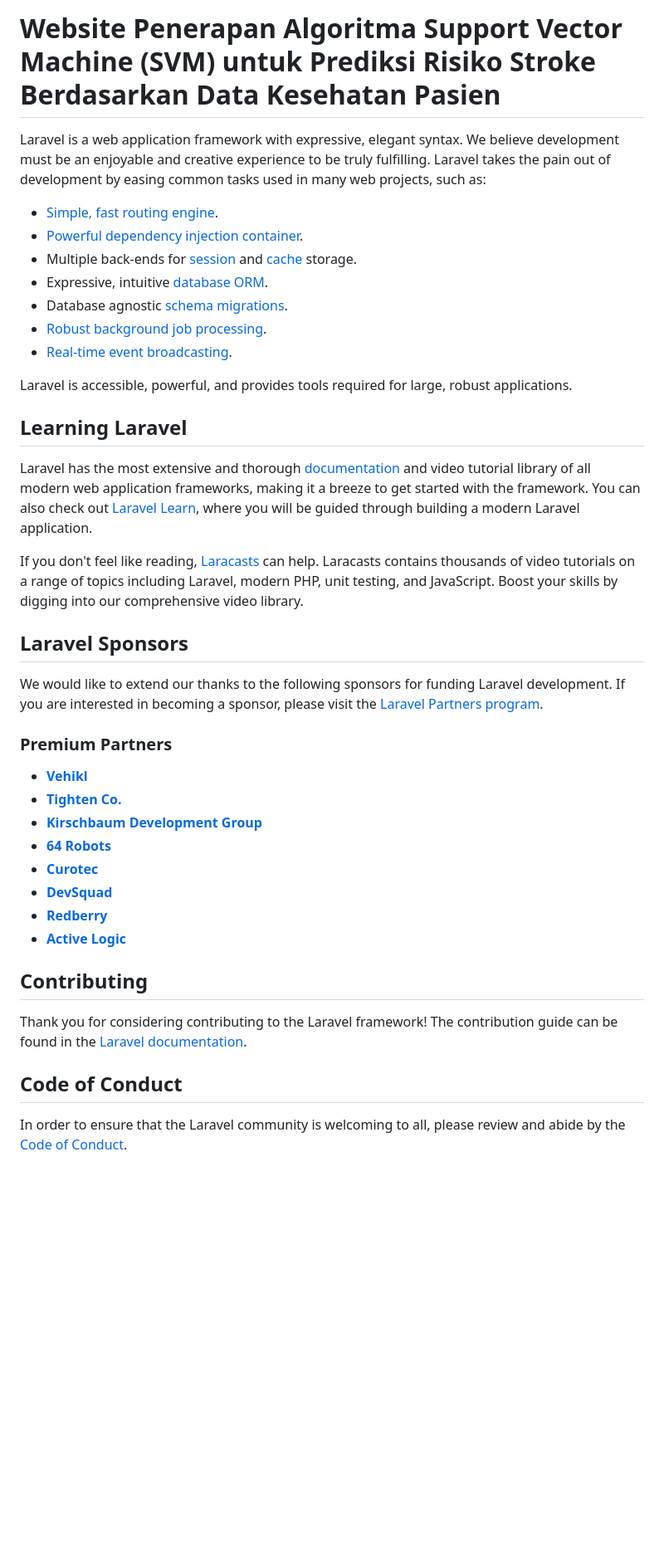
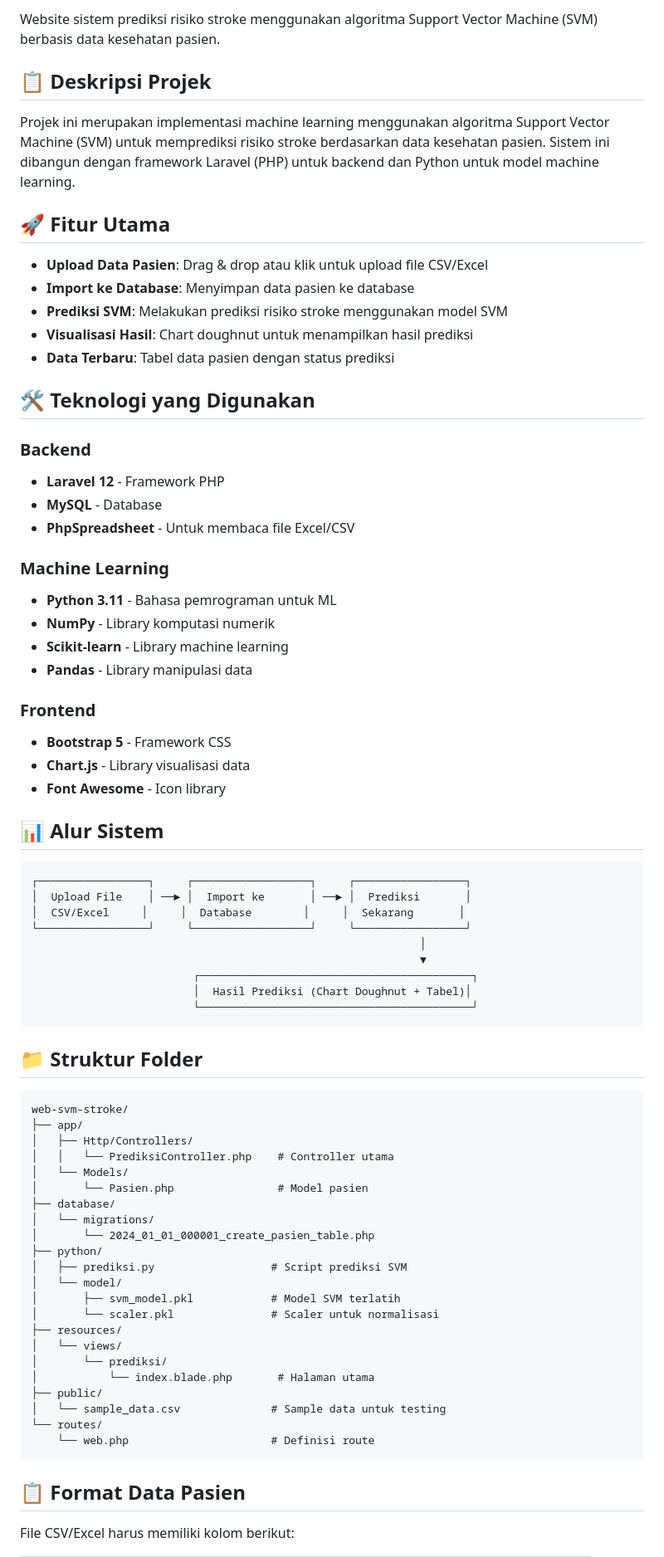
Before and after one commit to ardhikaxx/web-svm-stroke, a Markdown page: README.md, the part around one of its changes. Shown at 83% size. Rendered like a GitHub page; blank space fills up the shorter version.

Commit message:
Update README with project documentation

````diff
--- a/README.md
+++ b/README.md
@@ -9,44 +6,78 @@
 
-# Website Penerapan Algoritma Support Vector Machine (SVM) untuk Prediksi Risiko Stroke Berdasarkan Data Kesehatan Pasien
+Website sistem prediksi risiko stroke menggunakan algoritma Support Vector Machine (SVM) berbasis data kesehatan pasien.
 
-Laravel is a web application framework with expressive, elegant syntax. We believe development must be an enjoyable and creative experience to be truly fulfilling. Laravel takes the pain out of development by easing common tasks used in many web projects, such as:
+## 📋 Deskripsi Projek
 
-- [Simple, fast routing engine](https://laravel.com/docs/routing).
-- [Powerful dependency injection container](https://laravel.com/docs/container).
-- Multiple back-ends for [session](https://laravel.com/docs/session) and [cache](https://laravel.com/docs/cache) storage.
-- Expressive, intuitive [database ORM](https://laravel.com/docs/eloquent).
-- Database agnostic [schema migrations](https://laravel.com/docs/migrations).
-- [Robust background job processing](https://laravel.com/docs/queues).
-- [Real-time event broadcasting](https://laravel.com/docs/broadcasting).
+Projek ini merupakan implementasi machine learning menggunakan algoritma Support Vector Machine (SVM) untuk memprediksi risiko stroke berdasarkan data kesehatan pasien. Sistem ini dibangun dengan framework Laravel (PHP) untuk backend dan Python untuk model machine learning.
 
-Laravel is accessible, powerful, and provides tools required for large, robust applications.
+## 🚀 Fitur Utama
 
-## Learning Laravel
+- **Upload Data Pasien**: Drag & drop atau klik untuk upload file CSV/Excel
+- **Import ke Database**: Menyimpan data pasien ke database
+- **Prediksi SVM**: Melakukan prediksi risiko stroke menggunakan model SVM
+- **Visualisasi Hasil**: Chart doughnut untuk menampilkan hasil prediksi
+- **Data Terbaru**: Tabel data pasien dengan status prediksi
 
-Laravel has the most extensive and thorough [documentation](https://laravel.com/docs) and video tutorial library of all modern web application frameworks, making it a breeze to get started with the framework. You can also check out [Laravel Learn](https://laravel.com/learn), where you will be guided through building a modern Laravel application.
+## 🛠️ Teknologi yang Digunakan
 
-If you don't feel like reading, [Laracasts](https://laracasts.com) can help. Laracasts contains thousands of video tutorials on a range of topics including Laravel, modern PHP, unit testing, and JavaScript. Boost your skills by digging into our comprehensive video library.
+### Backend
+- **Laravel 12** - Framework PHP
+- **MySQL** - Database
+- **PhpSpreadsheet** - Untuk membaca file Excel/CSV
 
-## Laravel Sponsors
+### Machine Learning
+- **Python 3.11** - Bahasa pemrograman untuk ML
+- **NumPy** - Library komputasi numerik
+- **Scikit-learn** - Library machine learning
+- **Pandas** - Library manipulasi data
 
-We would like to extend our thanks to the following sponsors for funding Laravel development. If you are interested in becoming a sponsor, please visit the [Laravel Partners program](https://partners.laravel.com).
+### Frontend
+- **Bootstrap 5** - Framework CSS
+- **Chart.js** - Library visualisasi data
+- **Font Awesome** - Icon library
 
-### Premium Partners
+## 📊 Alur Sistem
 
-- **[Vehikl](https://vehikl.com)**
-- **[Tighten Co.](https://tighten.co)**
-- **[Kirschbaum Development Group](https://kirschbaumdevelopment.com)**
-- **[64 Robots](https://64robots.com)**
-- **[Curotec](https://www.curotec.com/services/technologies/laravel)**
-- **[DevSquad](https://devsquad.com/hire-laravel-developers)**
-- **[Redberry](https://redberry.international/laravel-development)**
-- **[Active Logic](https://activelogic.com)**
+```
+┌─────────────────┐     ┌──────────────────┐     ┌─────────────────┐
+│  Upload File    │ ──► │  Import ke       │ ──► │  Prediksi       │
+│  CSV/Excel     │     │  Database        │     │  Sekarang       │
+└─────────────────┘     └──────────────────┘     └─────────────────┘
+                                                            │
+                                                            ▼
+                         ┌──────────────────────────────────────────┐
+                         │  Hasil Prediksi (Chart Doughnut + Tabel)│
+                         └──────────────────────────────────────────┘
+```
 
-## Contributing
+## 📁 Struktur Folder
 
-Thank you for considering contributing to the Laravel framework! The contribution guide can be found in the [Laravel documentation](https://laravel.com/docs/contributions).
+```
+web-svm-stroke/
+├── app/
+│   ├── Http/Controllers/
+│   │   └── PrediksiController.php    # Controller utama
+│   └── Models/
+│       └── Pasien.php                # Model pasien
+├── database/
+│   └── migrations/
+│       └── 2024_01_01_000001_create_pasien_table.php
+├── python/
+│   ├── prediksi.py                  # Script prediksi SVM
+│   └── model/
+│       ├── svm_model.pkl            # Model SVM terlatih
+│       └── scaler.pkl               # Scaler untuk normalisasi
+├── resources/
+│   └── views/
+│       └── prediksi/
+│           └── index.blade.php       # Halaman utama
+├── public/
+│   └── sample_data.csv              # Sample data untuk testing
+└── routes/
+    └── web.php                      # Definisi route
+```
 
-## Code of Conduct
+## 📋 Format Data Pasien
 
-In order to ensure that the Laravel community is welcoming to all, please review and abide by the [Code of Conduct](https://laravel.com/docs/contributions#code-of-conduct).
+File CSV/Excel harus memiliki kolom berikut:
 
````
Also changed, not shown: other parts of README.md (+88 -11 lines).
